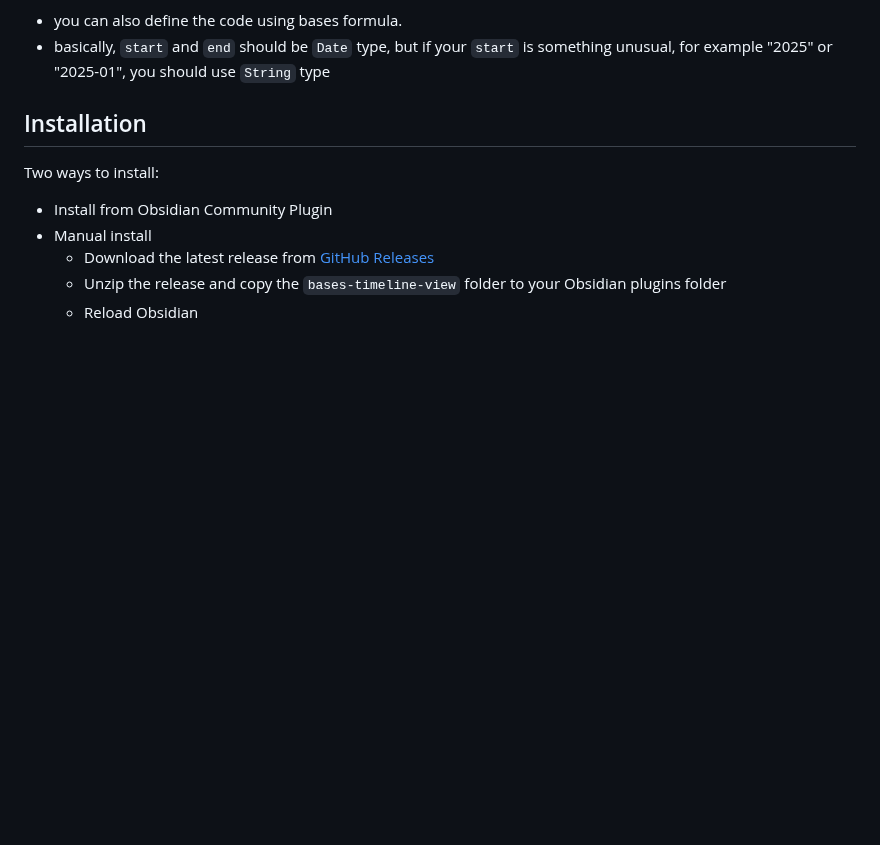
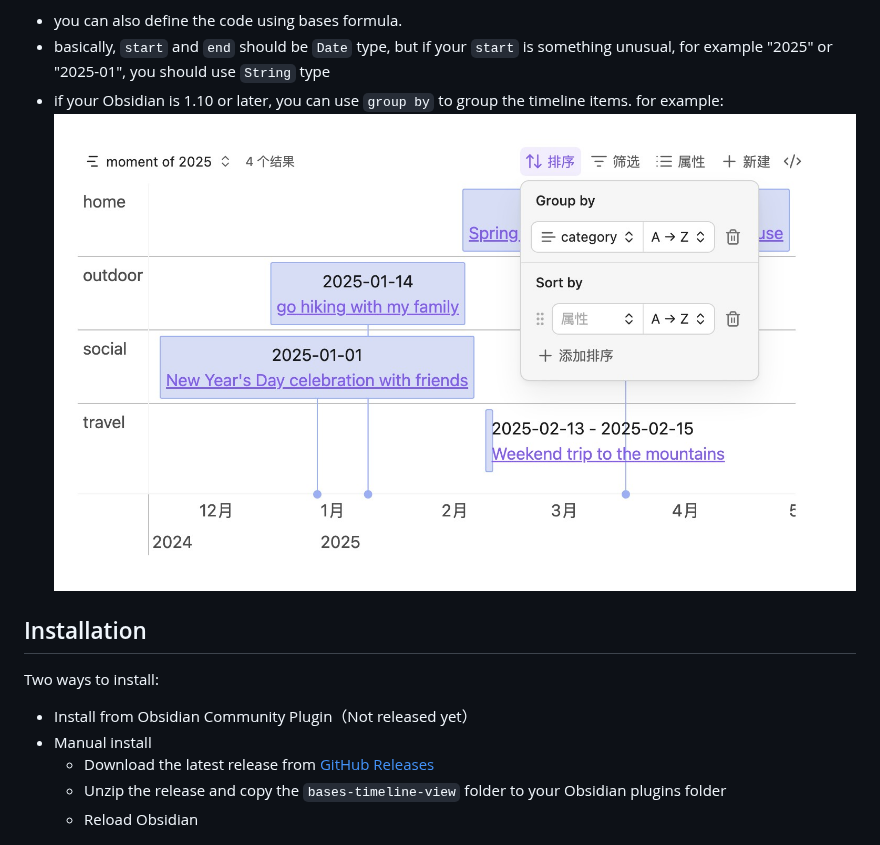
Before and after one commit to xjiaxiang/obsidian-bases-timeline-view, a Markdown page: README.md, the part around the change. Rendered like a GitHub page; pictures changed too: docs/group-example.jpg (added); blank space fills up the shorter version.

Commit message:
docs: add group example

```diff
--- a/README.md
+++ b/README.md
@@ -30,12 +30,14 @@ Tips:
 
 - you can also define the code using bases formula.
 - basically, `start` and `end` should be `Date` type, but if your `start` is something unusual, for example "2025" or "2025-01", you should use `String` type
+- if your Obsidian is 1.10 or later, you can use `group by` to group the timeline items. for example:
+  ![example](./docs/group-example.jpg)
 
 ## Installation
 
 Two ways to install:
 
-- Install from Obsidian Community Plugin
+- Install from Obsidian Community Plugin（Not released yet）
 - Manual install
   - Download the latest release from [GitHub Releases](https://github.com/xjiaxiang/obsidian-bases-timeline-view/releases)
   - Unzip the release and copy the `bases-timeline-view` folder to your Obsidian plugins folder
```
Also changed, not shown: 1 other file.
